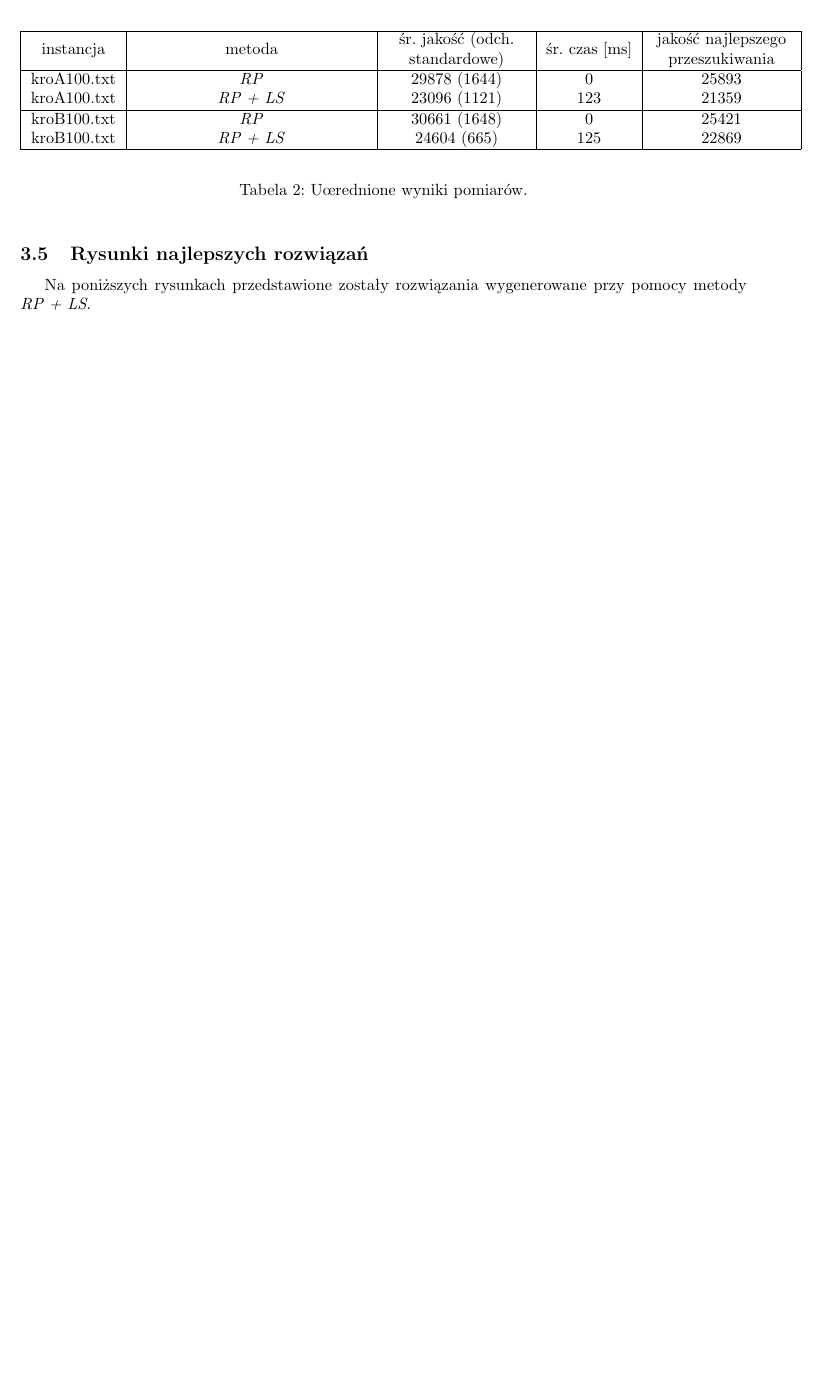
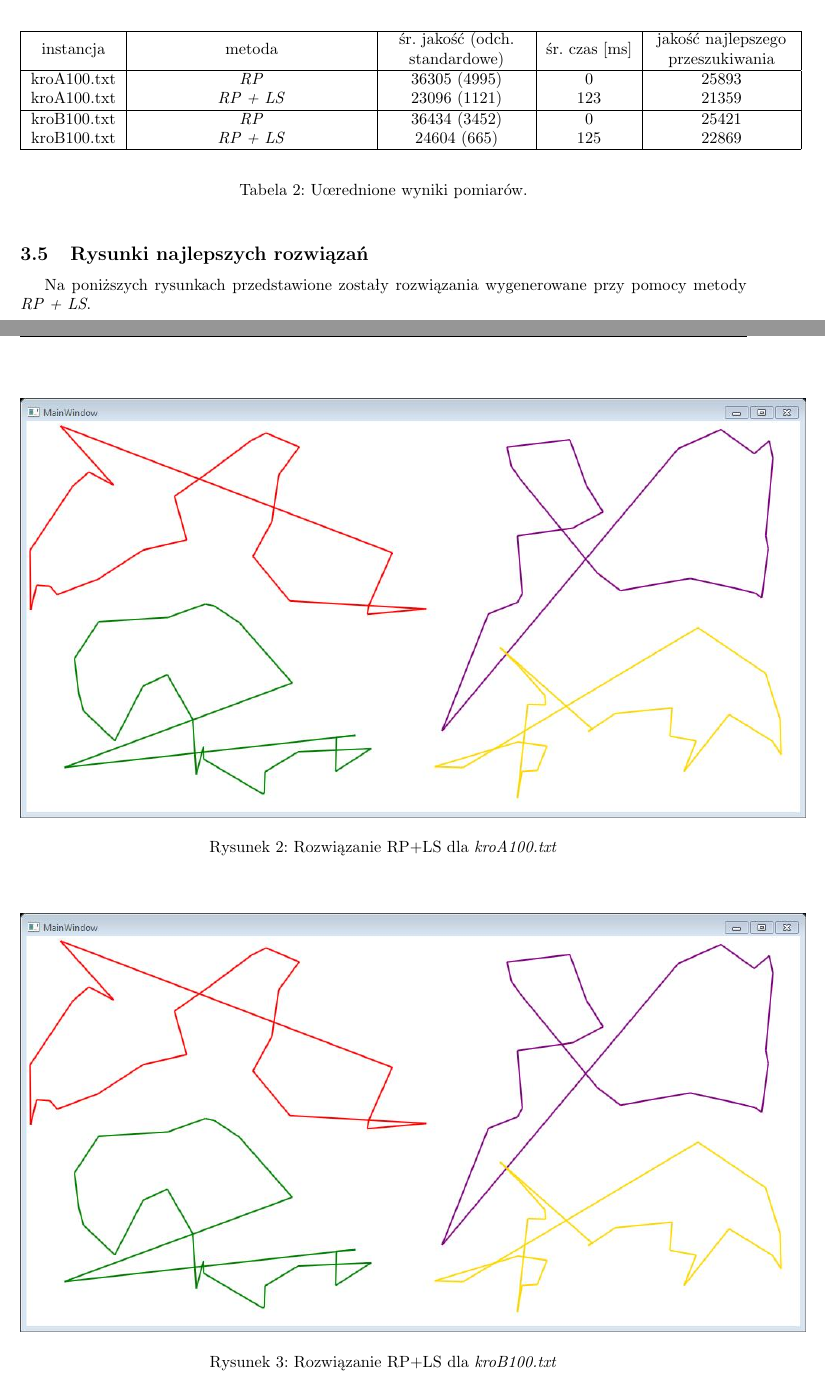
Before and after one commit to coyot/TOProject, a LaTeX document (doc/report.tex): part of page 7 of 7 before the commit and two parts of pages 7 and 8 of 8 after it, the two joined at a grey line, cut so that both start at the same text, the shorter picture padded with empty space. Compiled offline with pdfLaTeX.

Commit message:
stuby wynikow + stuby dla rysunkow rozwiazan

```diff
--- a/doc/report.tex
+++ b/doc/report.tex
@@ -219,10 +219,10 @@ W tabeli przedstawione zostały zbiorcze wyniki pomiarów:
   \begin{tabular}{| c | D | S | c | S | }
 \hline
 	instancja & metoda & śr. jakość (odch. standardowe) & śr. czas [ms] & jakość najlepszego przeszukiwania \\ \hline
-    kroA100.txt & \emph{RP} & 29878 (1644) & 0 & 25893 \\
+    kroA100.txt & \emph{RP} & 36305 (4995) & 0 & 25893 \\
     kroA100.txt & \emph{RP + LS} & 23096 (1121) & 123 & 21359 \\
 \hline
-    kroB100.txt & \emph{RP} & 30661 (1648) & 0 & 25421 \\
+    kroB100.txt & \emph{RP} & 36434 (3452) & 0 & 25421 \\
     kroB100.txt & \emph{RP + LS} & 24604 (665) & 125 & 22869 \\
 \hline
   \end{tabular}
@@ -232,5 +232,13 @@ W tabeli przedstawione zostały zbiorcze wyniki pomiarów:
 
 \subsection{Rysunki najlepszych rozwiązań}
 Na poniższych rysunkach przedstawione zostały rozwiązania wygenerowane przy pomocy metody \emph{RP + LS}.
+\begin{figure}[h!]
+\centering\includegraphics[width=17cm]{img/rys2.png}
+\caption{Rozwiązanie RP+LS dla \emph{kroA100.txt}}
+\end{figure}
+\begin{figure}[h!]
+\centering\includegraphics[width=17cm]{img/rys3.png}
+\caption{Rozwiązanie RP+LS dla \emph{kroB100.txt}}
+\end{figure}
 
 \end{document}
```
Also changed, not shown: doc/img/rys2.png (added), doc/img/rys3.png (added), doc/report.pdf.
